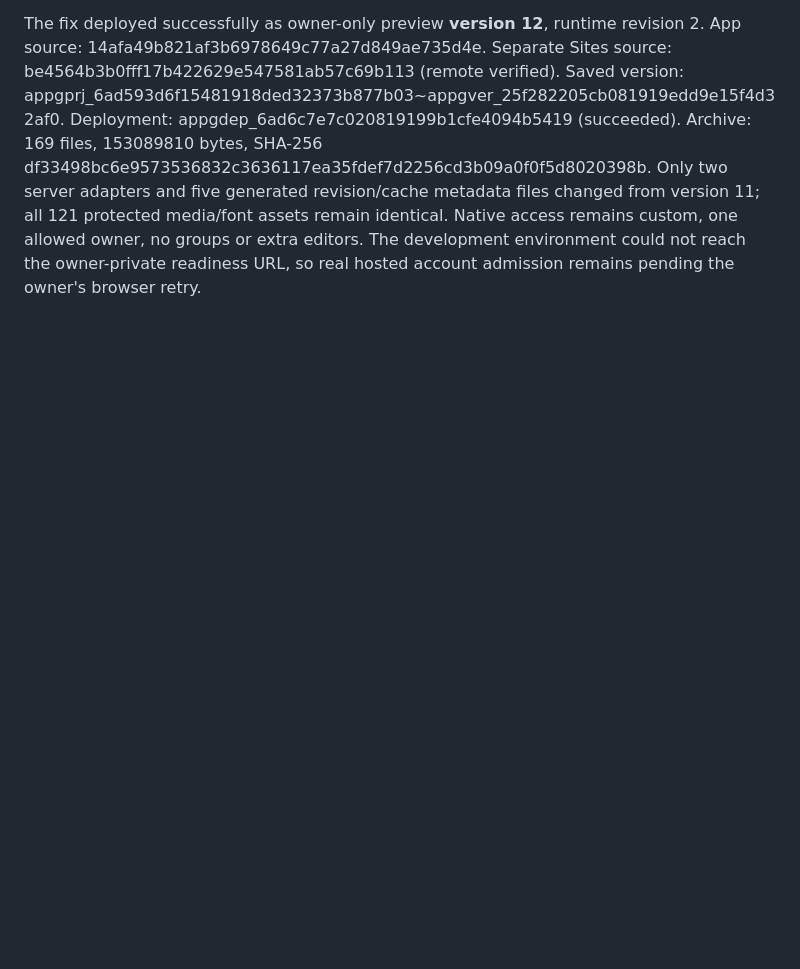
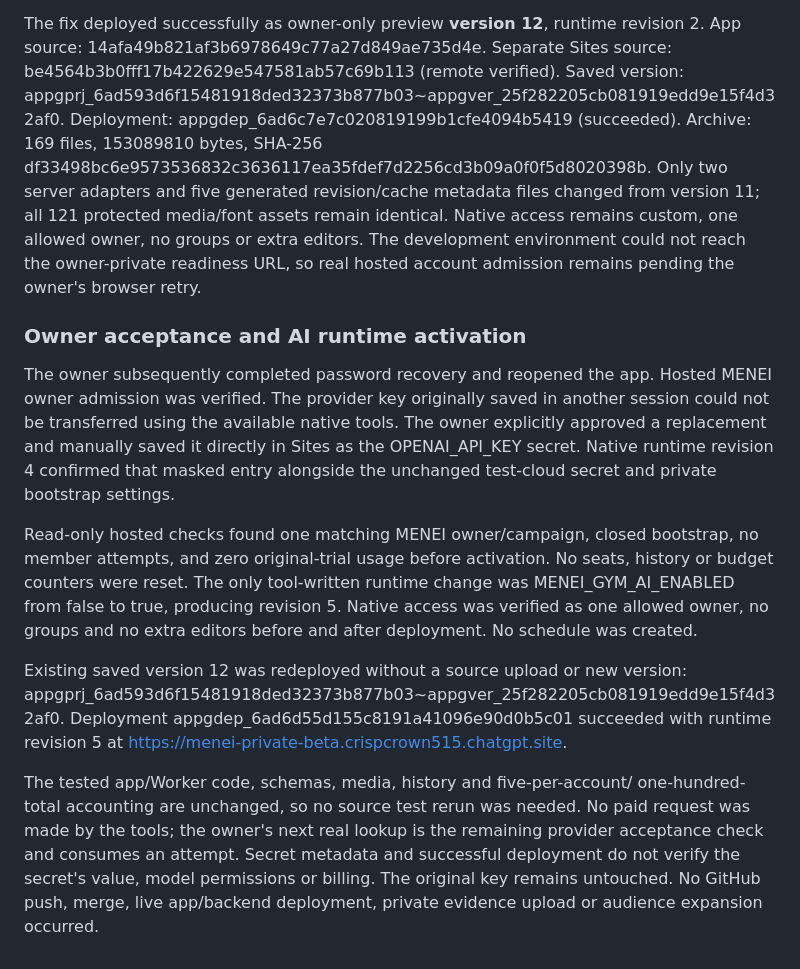
Before and after one commit to 412DoubleB/Muscle-Growth-Tracker, a Markdown page: docs/codex/DEVELOPMENT.md, the part around the change. GitHub-like rendering; blank space fills up the shorter version.

Commit message:
Record owner acceptance and private AI activation

```diff
--- a/docs/codex/DEVELOPMENT.md
+++ b/docs/codex/DEVELOPMENT.md
@@ -558,3 +558,32 @@ changed from version 11; all 121 protected media/font assets remain identical.
 Native access remains custom, one allowed owner, no groups or extra editors.
 The development environment could not reach the owner-private readiness URL,
 so real hosted account admission remains pending the owner's browser retry.
+
+### Owner acceptance and AI runtime activation
+
+The owner subsequently completed password recovery and reopened the app. Hosted
+MENEI owner admission was verified. The provider key originally saved in another
+session could not be transferred using the available native tools. The owner
+explicitly approved a replacement and manually saved it directly in Sites as
+the OPENAI_API_KEY secret. Native runtime revision 4 confirmed that masked entry
+alongside the unchanged test-cloud secret and private bootstrap settings.
+
+Read-only hosted checks found one matching MENEI owner/campaign, closed bootstrap,
+no member attempts, and zero original-trial usage before activation. No seats,
+history or budget counters were reset. The only tool-written runtime change
+was MENEI_GYM_AI_ENABLED from false to true, producing revision 5. Native access
+was verified as one allowed owner, no groups and no extra editors before and
+after deployment. No schedule was created.
+
+Existing saved version 12 was redeployed without a source upload or new version:
+appgprj_6ad593d6f15481918ded32373b877b03~appgver_25f282205cb081919edd9e15f4d32af0.
+Deployment appgdep_6ad6d55d155c8191a41096e90d0b5c01 succeeded with runtime revision
+5 at https://menei-private-beta.crispcrown515.chatgpt.site.
+
+The tested app/Worker code, schemas, media, history and five-per-account/
+one-hundred-total accounting are unchanged, so no source test rerun was needed.
+No paid request was made by the tools; the owner's next real lookup is the
+remaining provider acceptance check and consumes an attempt. Secret metadata
+and successful deployment do not verify the secret's value, model permissions
+or billing. The original key remains untouched. No GitHub push, merge, live
+app/backend deployment, private evidence upload or audience expansion occurred.
```
Also changed, not shown: docs/codex/AI_GYM_RESEARCH.md (+10 -0 lines), docs/codex/BETA_ENROLLMENT.md (+17 -14 lines).
